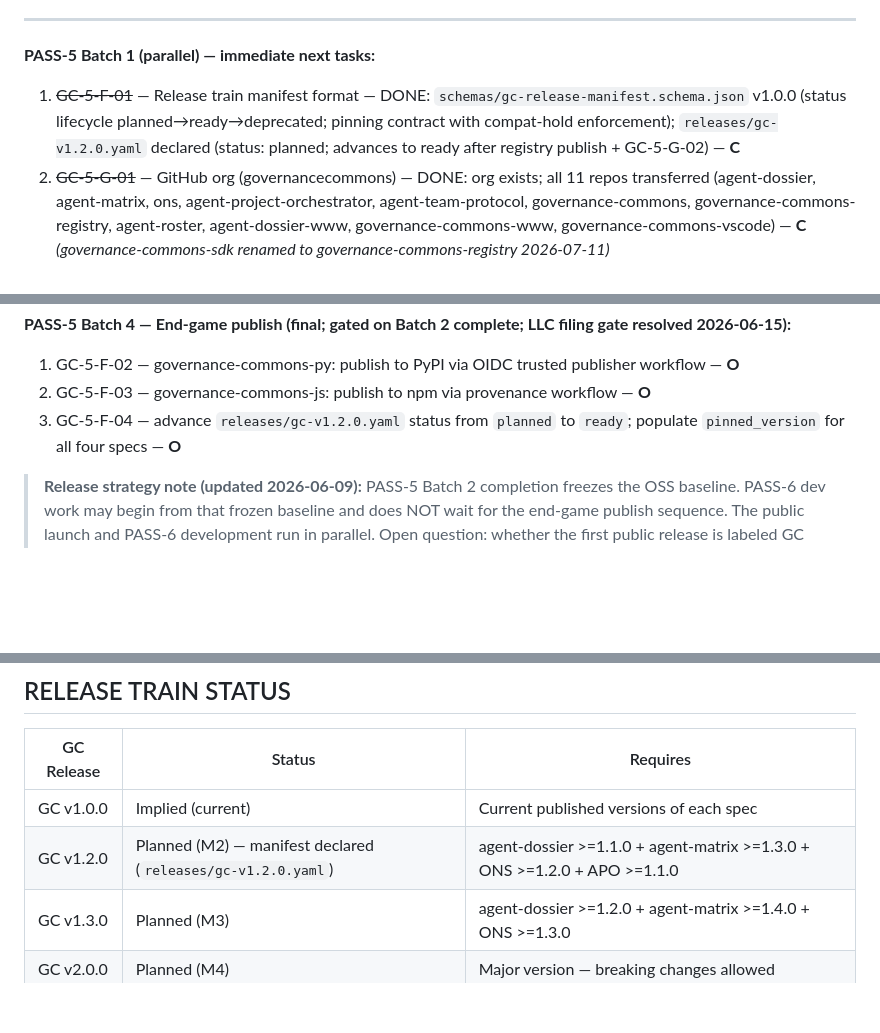
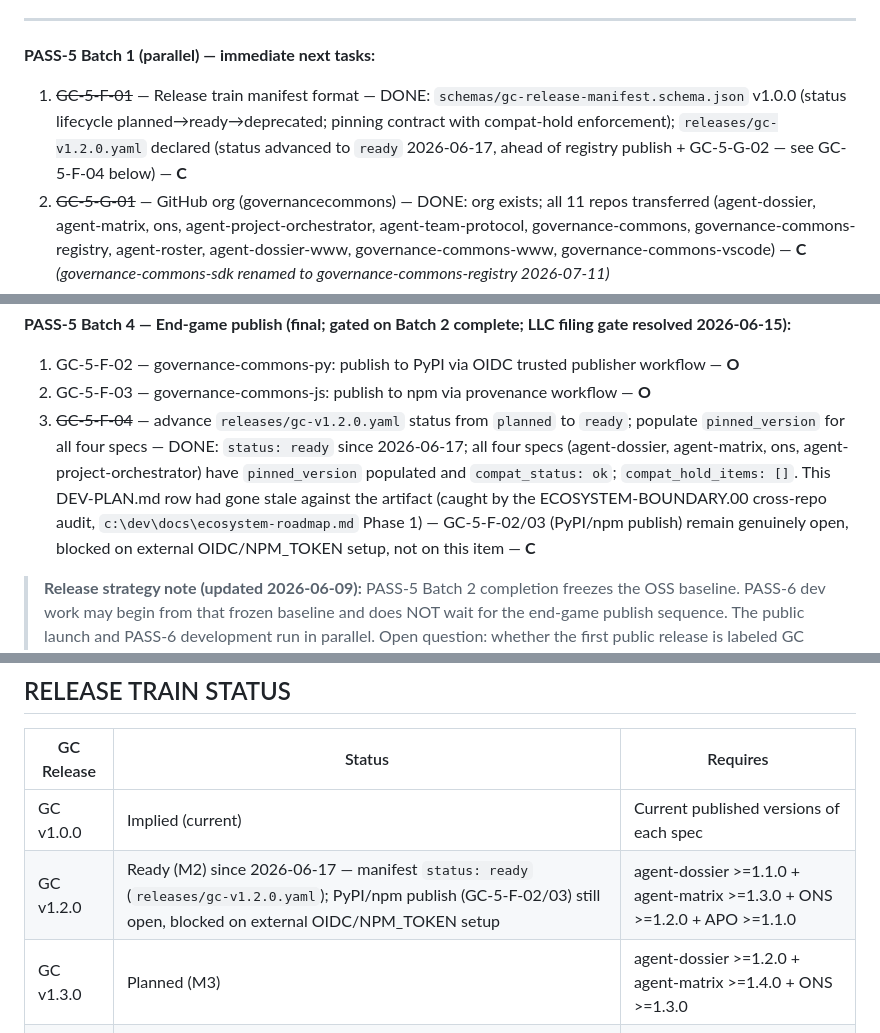
Before and after one commit to governancecommons/governance-commons, a Markdown page: DEV-PLAN.md, 3 parts joined by grey strips. Rendered like a GitHub page; blank space fills up the shorter version.

```diff
--- a/DEV-PLAN.md
+++ b/DEV-PLAN.md
@@ -102,7 +102,7 @@ All 19 PASS-1 immediate tasks closed. See CHANGELOG entries PASS-2026-0004 throu
 
 **PASS-5 Batch 1 (parallel) — immediate next tasks:**
 
-1. ~~GC-5-F-01~~ — Release train manifest format — DONE: `schemas/gc-release-manifest.schema.json` v1.0.0 (status lifecycle planned→ready→deprecated; pinning contract with compat-hold enforcement); `releases/gc-v1.2.0.yaml` declared (status: planned; advances to ready after registry publish + GC-5-G-02) — **C**
+1. ~~GC-5-F-01~~ — Release train manifest format — DONE: `schemas/gc-release-manifest.schema.json` v1.0.0 (status lifecycle planned→ready→deprecated; pinning contract with compat-hold enforcement); `releases/gc-v1.2.0.yaml` declared (status advanced to `ready` 2026-06-17, ahead of registry publish + GC-5-G-02 — see GC-5-F-04 below) — **C**
 2. ~~GC-5-G-01~~ — GitHub org (governancecommons) — DONE: org exists; all 11 repos transferred (agent-dossier, agent-matrix, ons, agent-project-orchestrator, agent-team-protocol, governance-commons, governance-commons-registry, agent-roster, agent-dossier-www, governance-commons-www, governance-commons-vscode) — **C** _(governance-commons-sdk renamed to governance-commons-registry 2026-07-11)_
 3. ~~GC-5-H-01~~ — RFC process — DONE: `rfcs/RFC-PROCESS.md` (lifecycle, numbering, required sections, two-week comment window, acceptance/rejection rules) + `rfcs/RFC-0000-template.md` (all required sections pre-scaffolded) — **C**
 4. ~~GC-5-H-02~~ — `ADOPTERS.md` + conformance badge criteria — DONE: `ADOPTERS.md` (self-declaration format, adopter table, profile summary); `docs/conformance/badge-criteria.md` (per-spec criteria for advisory/standard/strict, shields.io badge patterns, declaration process) — **C**
@@ -129,7 +129,7 @@ spec surface required for a credible v1.0 public release.
 
 1. GC-5-F-02 — governance-commons-py: publish to PyPI via OIDC trusted publisher workflow — **O**
 2. GC-5-F-03 — governance-commons-js: publish to npm via provenance workflow — **O**
-3. GC-5-F-04 — advance `releases/gc-v1.2.0.yaml` status from `planned` to `ready`; populate `pinned_version` for all four specs — **O**
+3. ~~GC-5-F-04~~ — advance `releases/gc-v1.2.0.yaml` status from `planned` to `ready`; populate `pinned_version` for all four specs — DONE: `status: ready` since 2026-06-17; all four specs (agent-dossier, agent-matrix, ons, agent-project-orchestrator) have `pinned_version` populated and `compat_status: ok`; `compat_hold_items: []`. This DEV-PLAN.md row had gone stale against the artifact (caught by the ECOSYSTEM-BOUNDARY.00 cross-repo audit, `c:\dev\docs\ecosystem-roadmap.md` Phase 1) — GC-5-F-02/03 (PyPI/npm publish) remain genuinely open, blocked on external OIDC/NPM_TOKEN setup, not on this item — **C**
 
 > **Release strategy note (updated 2026-06-09):** PASS-5 Batch 2 completion freezes the OSS baseline. PASS-6 dev work may begin from that frozen baseline and does NOT wait for the end-game publish sequence. The public launch and PASS-6 development run in parallel. Open question: whether the first public release is labeled GC v1.2.0 or renamed GC v1.0.0 for public clarity — requires maintainer decision before Batch 4. No fork is planned at this point; versioning happens at the GC release-manifest boundary.
 
@@ -509,7 +509,7 @@ portability tracking item needed; ONS-PC items cover the one real gap (platform
 | GC Release | Status | Requires |
 | --- | --- | --- |
 | GC v1.0.0 | Implied (current) | Current published versions of each spec |
-| GC v1.2.0 | Planned (M2) — manifest declared (`releases/gc-v1.2.0.yaml`) | agent-dossier >=1.1.0 + agent-matrix >=1.3.0 + ONS >=1.2.0 + APO >=1.1.0 |
+| GC v1.2.0 | Ready (M2) since 2026-06-17 — manifest `status: ready` (`releases/gc-v1.2.0.yaml`); PyPI/npm publish (GC-5-F-02/03) still open, blocked on external OIDC/NPM_TOKEN setup | agent-dossier >=1.1.0 + agent-matrix >=1.3.0 + ONS >=1.2.0 + APO >=1.1.0 |
 | GC v1.3.0 | Planned (M3) | agent-dossier >=1.2.0 + agent-matrix >=1.4.0 + ONS >=1.3.0 |
 | GC v2.0.0 | Planned (M4) | Major version — breaking changes allowed |
 
```
Also changed, not shown: DEV-PATH.md (+17 -0 lines).
